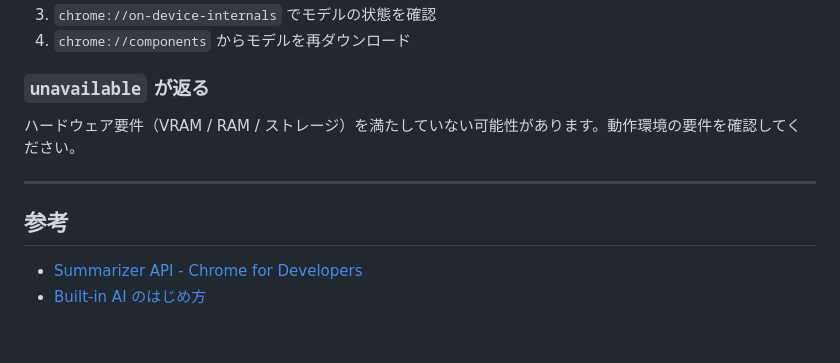
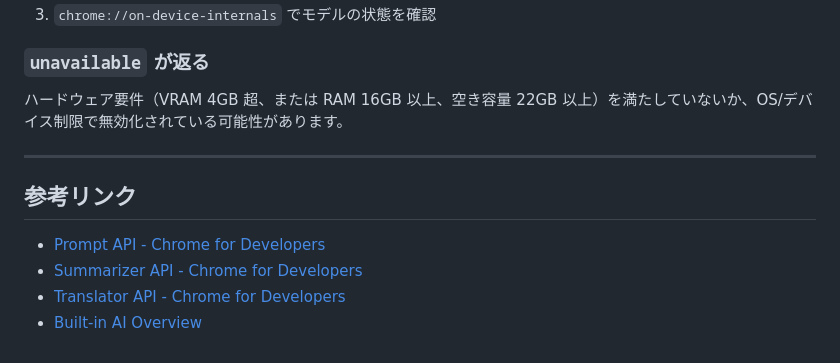
Before and after one commit to SyameimaruKoa/gemini-nano-view, a Markdown page: README.md, the part around one of its changes. GitHub-like rendering.

```diff
--- a/README.md
+++ b/README.md
@@ -125,12 +128,13 @@ Gemini Nano のモデルプロセスがクラッシュしています。以下
 3. `chrome://on-device-internals` でモデルの状態を確認
-4. `chrome://components` からモデルを再ダウンロード
 
 ### `unavailable` が返る
-ハードウェア要件（VRAM / RAM / ストレージ）を満たしていない可能性があります。動作環境の要件を確認してください。
+ハードウェア要件（VRAM 4GB 超、または RAM 16GB 以上、空き容量 22GB 以上）を満たしていないか、OS/デバイス制限で無効化されている可能性があります。
 
 ---
 
-## 参考
+## 参考リンク
 
+- [Prompt API - Chrome for Developers](https://developer.chrome.com/docs/ai/prompt-api)
 - [Summarizer API - Chrome for Developers](https://developer.chrome.com/docs/ai/summarizer-api)
-- [Built-in AI のはじめ方](https://developer.chrome.com/docs/ai/get-started)
+- [Translator API - Chrome for Developers](https://developer.chrome.com/docs/ai/translator-api)
+- [Built-in AI Overview](https://developer.chrome.com/docs/ai/built-in)
```
Also changed, not shown: other parts of README.md (+75 -72 lines).
